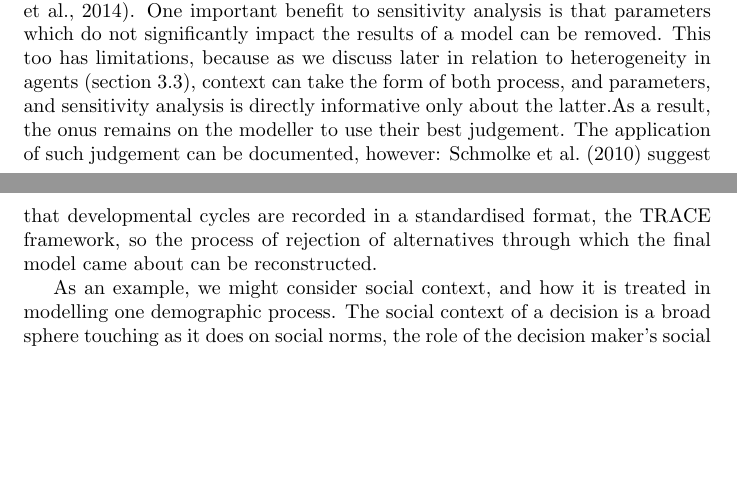
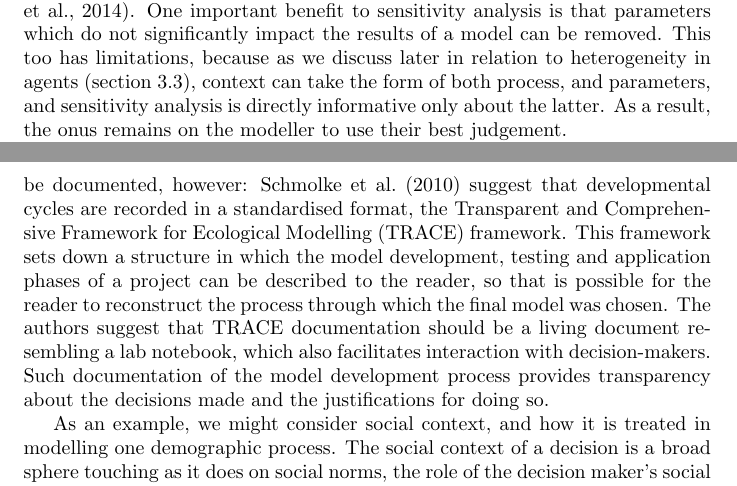
Before and after one commit to greenape/choosing_the_choice, a LaTeX document (article.tex): two parts of pages 2 and 3 of 20, joined at a grey line, cut so that both start at the same text, the shorter picture padded with empty space. Compiled offline with pdfLaTeX.

Commit message:
TRACE comment addressed

```diff
--- a/article.tex
+++ b/article.tex
@@ -30,7 +30,9 @@ That the context in which a decision is made plays a role in the choice is inarg
 
 The problems of inclusion and operationalisation of context are best tackled through an iterative process of development and evaluation against empirical data, in agreement with proposals from \cite{Cioffi-Revilla2010} and from the ecological literature on Agent-Based Models \citep{Grimm2005, Schmolke2010}. The Pattern-Oriented Modelling approach of \cite{Grimm2005} describes a process of matching empirical patterns at multiple levels in order to determine the suitability of the model under study. \cite{Cioffi-Revilla2010} recommends a process of movement from simple to complex models, where at each stage an additional component of the phenomenon under study can be added, until a satisfactory model is found.
 
-This iterative approach places considerable demands on the modeller in terms of developing the model, but also in exercising their judgement as to what should be included, and identifying where a component should be iterated out. This is however an expensive exercise, both because augmenting a model is time consuming, and because evaluating complex models poses considerable challenges. The challenge of evaluation can be somewhat ameliorated by the use of techniques like sensitivity analysis (see \citet{Thiele2014} for a review of several techniques, and \citet{Oakley2004} for an alternative approach), which can support the modeller in identifying how the individual parameters of a model contribute to overall outputs. In this context, sensitivity analysis refers to a broad range of techniques that enable understanding, how the various model inputs affect the output (result) variables, and how important the model parameters are relative to one another \citep{Oakley2004, Thiele2014}. One important benefit to sensitivity analysis is that parameters which do not significantly impact the results of a model can be removed. This too has limitations, because as we discuss later in relation to heterogeneity in agents (section \ref{heterogeneity-in-decision-strategies}), context can take the form of both process, and parameters, and sensitivity analysis is directly informative only about the latter.As a result, the onus remains on the modeller to use their best judgement. The application of such judgement can be documented, however: \cite{Schmolke2010} suggest that developmental cycles are recorded in a standardised format, the TRACE framework, so the process of rejection of alternatives through which the final model came about can be reconstructed.
+This iterative approach places considerable demands on the modeller in terms of developing the model, but also in exercising their judgement as to what should be included, and identifying where a component should be iterated out. This is however an expensive exercise, both because augmenting a model is time consuming, and because evaluating complex models poses considerable challenges. The challenge of evaluation can be somewhat ameliorated by the use of techniques like sensitivity analysis (see \citet{Thiele2014} for a review of several techniques, and \citet{Oakley2004} for an alternative approach), which can support the modeller in identifying how the individual parameters of a model contribute to overall outputs. In this context, sensitivity analysis refers to a broad range of techniques that enable understanding, how the various model inputs affect the output (result) variables, and how important the model parameters are relative to one another \citep{Oakley2004, Thiele2014}. One important benefit to sensitivity analysis is that parameters which do not significantly impact the results of a model can be removed. This too has limitations, because as we discuss later in relation to heterogeneity in agents (section \ref{heterogeneity-in-decision-strategies}), context can take the form of both process, and parameters, and sensitivity analysis is directly informative only about the latter. As a result, the onus remains on the modeller to use their best judgement.
+
+The application of judgement in the process of model development should be documented, however: \cite{Schmolke2010} suggest that developmental cycles are recorded in a standardised format, the Transparent and Comprehensive Framework for Ecological Modelling (TRACE) framework. This framework sets down a structure in which the model development, testing and application phases of a project can be described to the reader, so that is possible for the reader to reconstruct the process through which the final model was chosen. The authors suggest that TRACE documentation should be a living document resembling a lab notebook, which also facilitates interaction with decision-makers. Such documentation of the model development process provides transparency about the decisions made and the justifications for doing so.
 
 As an example, we might consider social context, and how it is treated in modelling one demographic process. The social context of a decision is a broad sphere touching as it does on social norms, the role of the decision maker's social network, and so forth. Social context, and indeed any context, may interact with decision making by being represented as a parameter to the decision model, or through impacting on the outcome of enacting a decision. Naturally, where the context is an input to the decision model, the modeller must consider whether process it arises from is within the scope of the model, or should be externalised.
 Here, we will follow the lead of \citet{Klabunde}, and examine how social context is operationalised when modelling migration.
```
